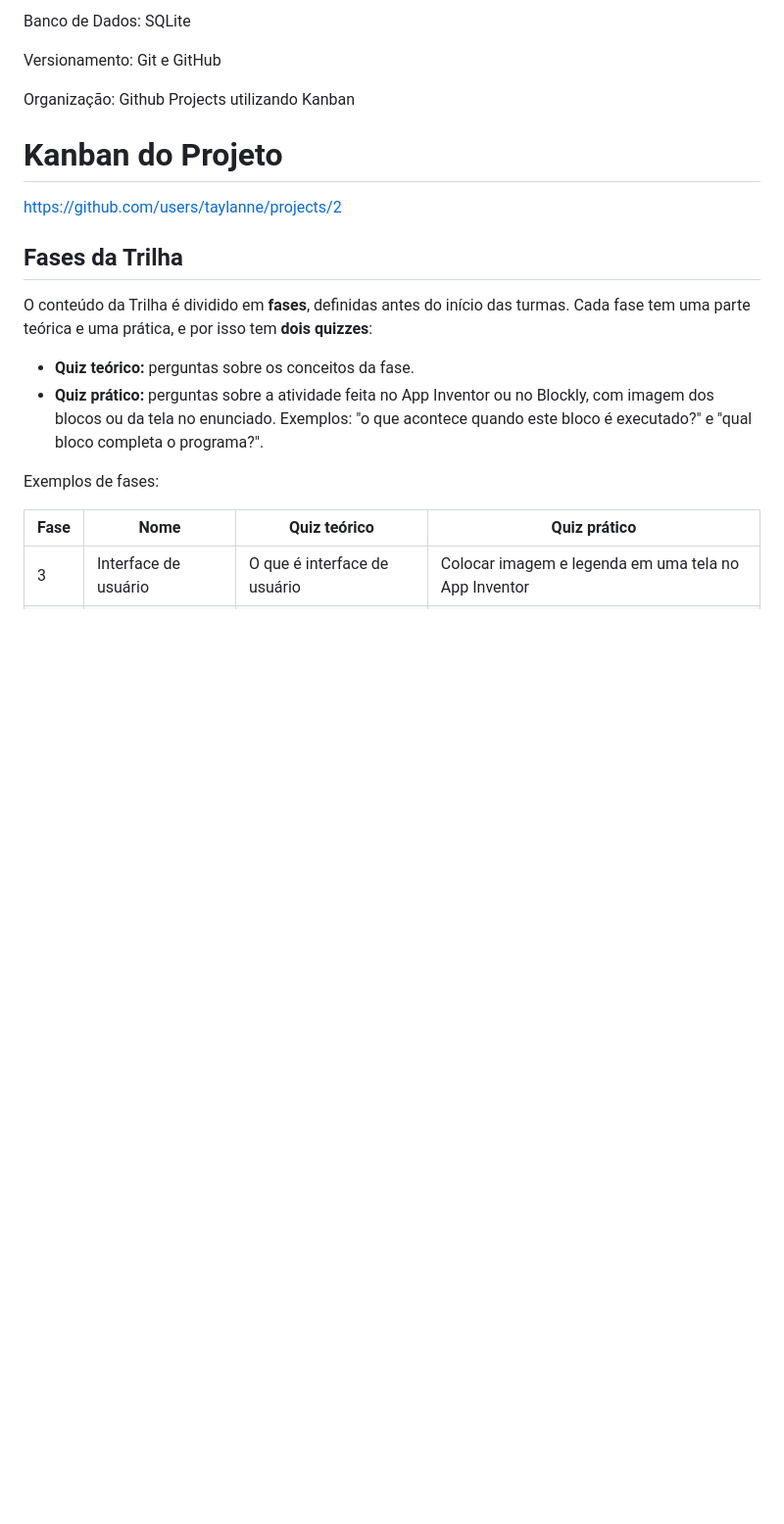
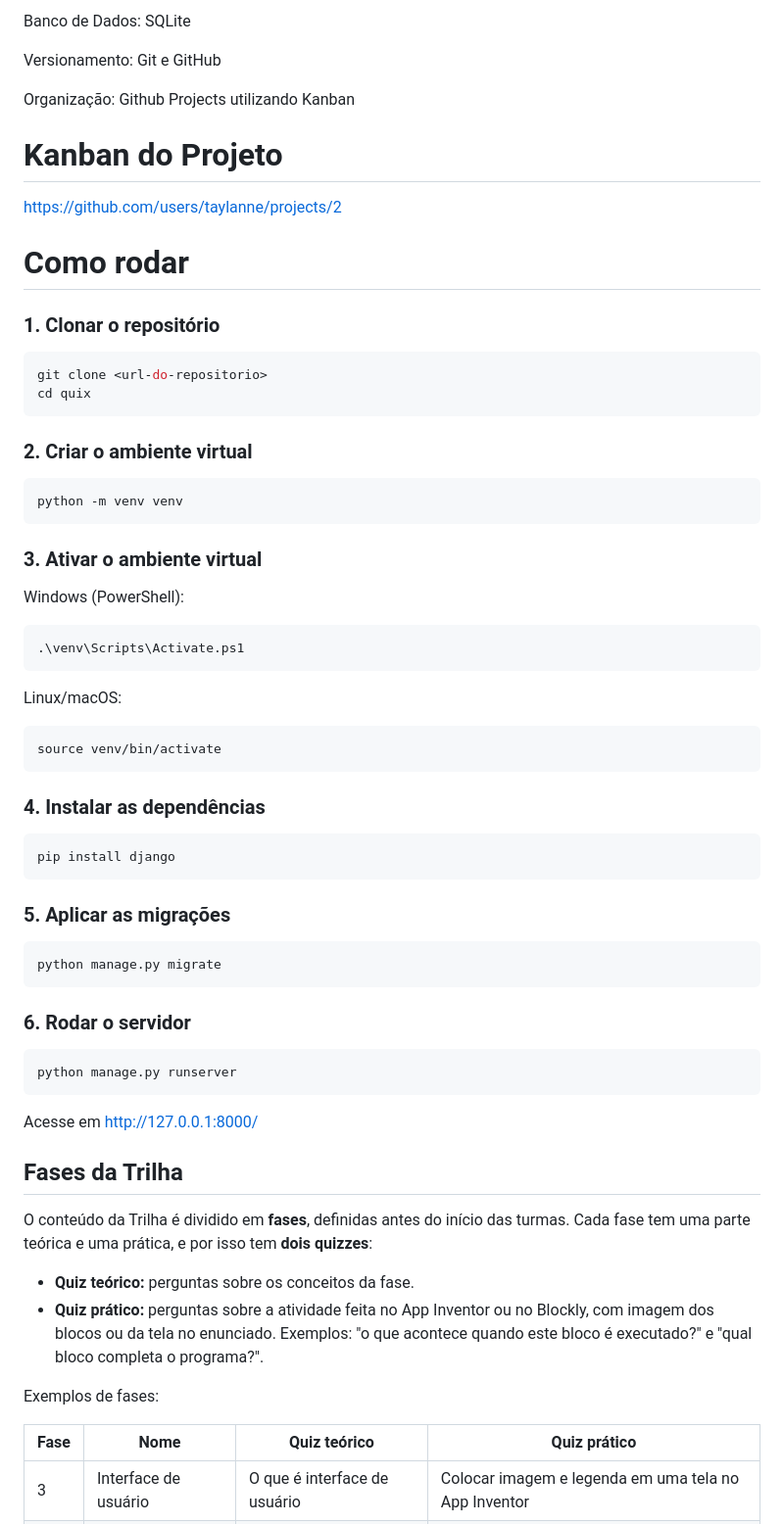
Before and after one commit to taylanne/quix, a Markdown page: README.md, the part around the change. Shown at 98% size. Rendered like a GitHub page; blank space fills up the shorter version.

Commit message:
Add setup instructions to README
Added instructions for running the project, including cloning the repository, creating and activating a virtual environment, installing dependencies, applying migrations, and running the server.

````diff
--- a/README.md
+++ b/README.md
@@ -46,6 +46,55 @@ Organização: Github Projects utilizando Kanban
 
 # Kanban do Projeto
 https://github.com/users/taylanne/projects/2
+
+# Como rodar
+
+### 1. Clonar o repositório
+
+```bash
+git clone <url-do-repositorio>
+cd quix
+```
+
+### 2. Criar o ambiente virtual
+
+```bash
+python -m venv venv
+```
+
+### 3. Ativar o ambiente virtual
+
+Windows (PowerShell):
+
+```powershell
+.\venv\Scripts\Activate.ps1
+```
+
+Linux/macOS:
+
+```bash
+source venv/bin/activate
+```
+
+### 4. Instalar as dependências
+
+```bash
+pip install django
+```
+
+### 5. Aplicar as migrações
+
+```bash
+python manage.py migrate
+```
+
+### 6. Rodar o servidor
+
+```bash
+python manage.py runserver
+```
+
+Acesse em http://127.0.0.1:8000/
 
 ## Fases da Trilha
 
````
